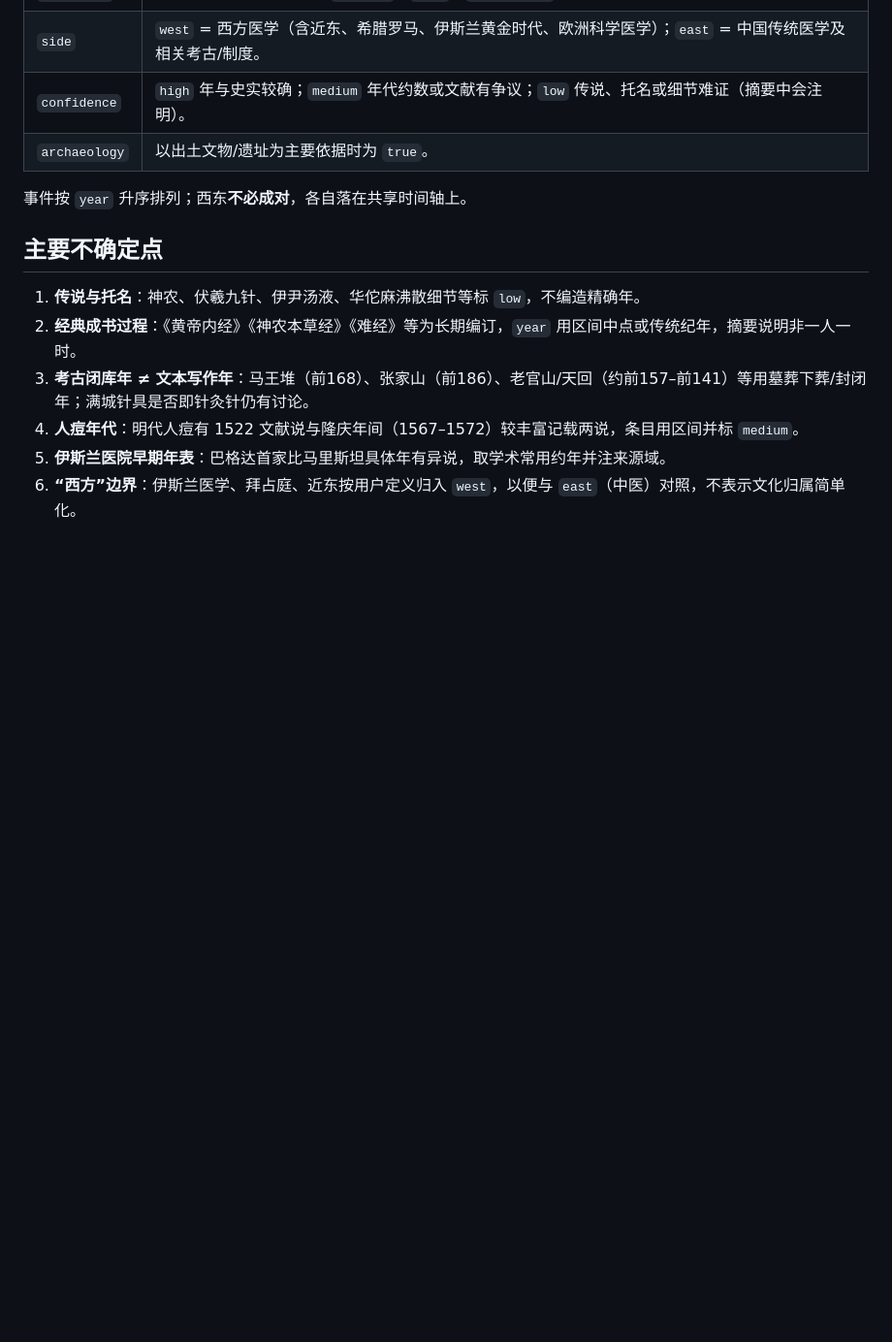
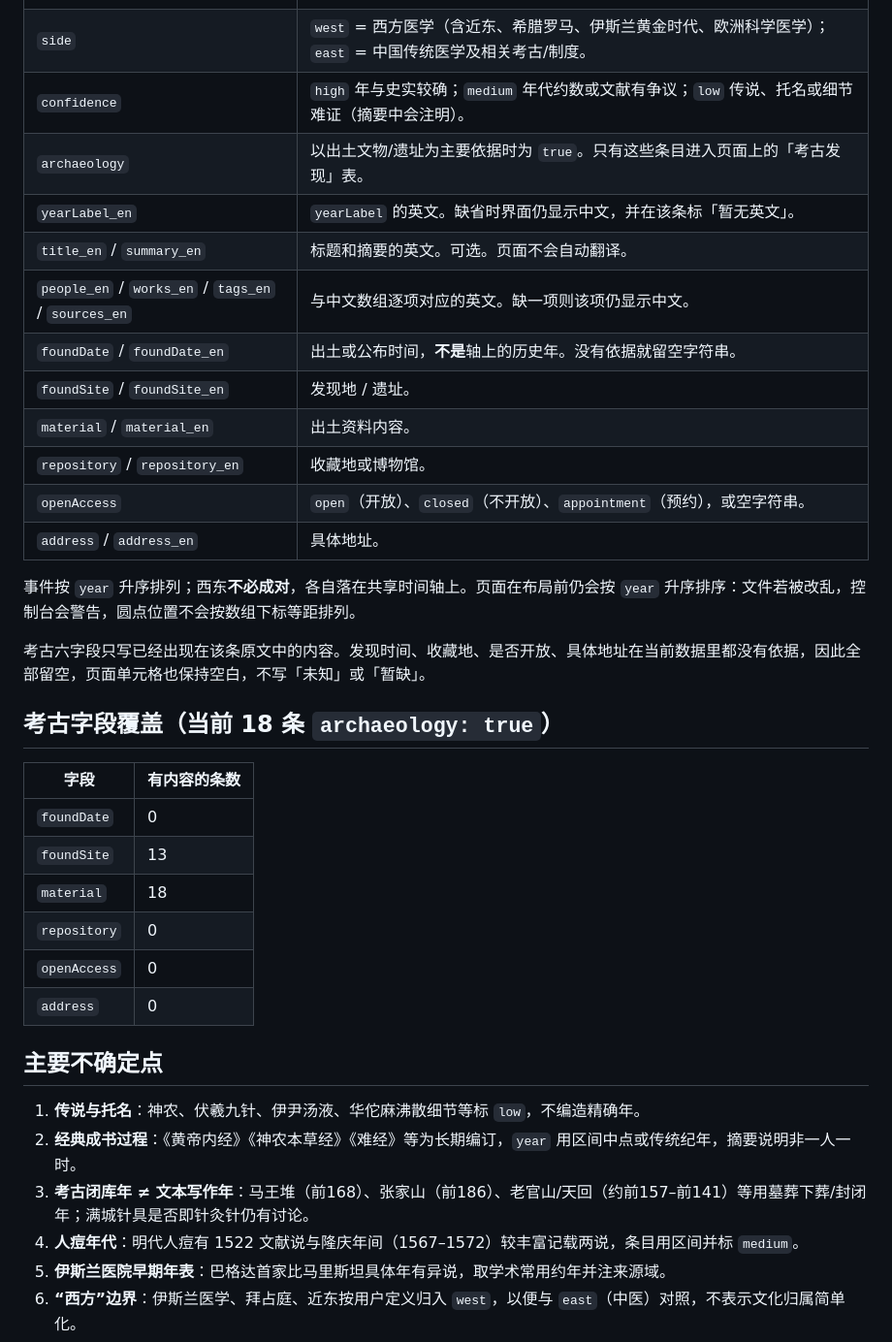
Before and after one commit to corallibra/med-timeline, a Markdown page: data/README-data.md, the part around the change. Shown at 97% size. GitHub-like rendering; blank space fills up the shorter version.

```diff
--- a/data/README-data.md
+++ b/data/README-data.md
@@ -15,9 +15,31 @@
 | `yearLabel` | 轴侧展示用中文标签（如 `约前1600`、`1578`、`约1522–1572`）。 |
 | `side` | `west` = 西方医学（含近东、希腊罗马、伊斯兰黄金时代、欧洲科学医学）；`east` = 中国传统医学及相关考古/制度。 |
 | `confidence` | `high` 年与史实较确；`medium` 年代约数或文献有争议；`low` 传说、托名或细节难证（摘要中会注明）。 |
-| `archaeology` | 以出土文物/遗址为主要依据时为 `true`。 |
+| `archaeology` | 以出土文物/遗址为主要依据时为 `true`。只有这些条目进入页面上的「考古发现」表。 |
+| `yearLabel_en` | `yearLabel` 的英文。缺省时界面仍显示中文，并在该条标「暂无英文」。 |
+| `title_en` / `summary_en` | 标题和摘要的英文。可选。页面不会自动翻译。 |
+| `people_en` / `works_en` / `tags_en` / `sources_en` | 与中文数组逐项对应的英文。缺一项则该项仍显示中文。 |
+| `foundDate` / `foundDate_en` | 出土或公布时间，**不是**轴上的历史年。没有依据就留空字符串。 |
+| `foundSite` / `foundSite_en` | 发现地 / 遗址。 |
+| `material` / `material_en` | 出土资料内容。 |
+| `repository` / `repository_en` | 收藏地或博物馆。 |
+| `openAccess` | `open`（开放）、`closed`（不开放）、`appointment`（预约），或空字符串。 |
+| `address` / `address_en` | 具体地址。 |
 
-事件按 `year` 升序排列；西东**不必成对**，各自落在共享时间轴上。
+事件按 `year` 升序排列；西东**不必成对**，各自落在共享时间轴上。页面在布局前仍会按 `year` 升序排序：文件若被改乱，控制台会警告，圆点位置不会按数组下标等距排列。
+
+考古六字段只写已经出现在该条原文中的内容。发现时间、收藏地、是否开放、具体地址在当前数据里都没有依据，因此全部留空，页面单元格也保持空白，不写「未知」或「暂缺」。
+
+## 考古字段覆盖（当前 18 条 `archaeology: true`）
+
+| 字段 | 有内容的条数 |
+| --- | --- |
+| `foundDate` | 0 |
+| `foundSite` | 13 |
+| `material` | 18 |
+| `repository` | 0 |
+| `openAccess` | 0 |
+| `address` | 0 |
 
 ## 主要不确定点
 
```
Also changed, not shown: CHANGELOG.md (+13 -0 lines), README.md (+37 -1 lines), docs/screenshots/finds-zh.jpg (added), docs/screenshots/timeline-en.jpg (added), docs/screenshots/timeline-zh.jpg (added), 5 other files.
